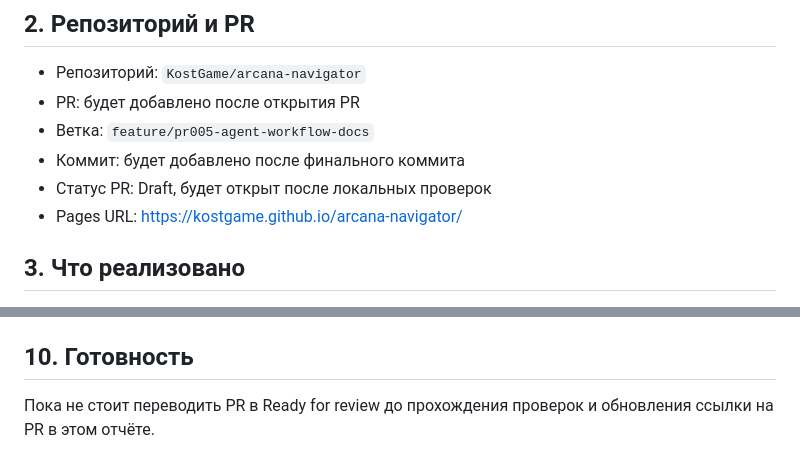
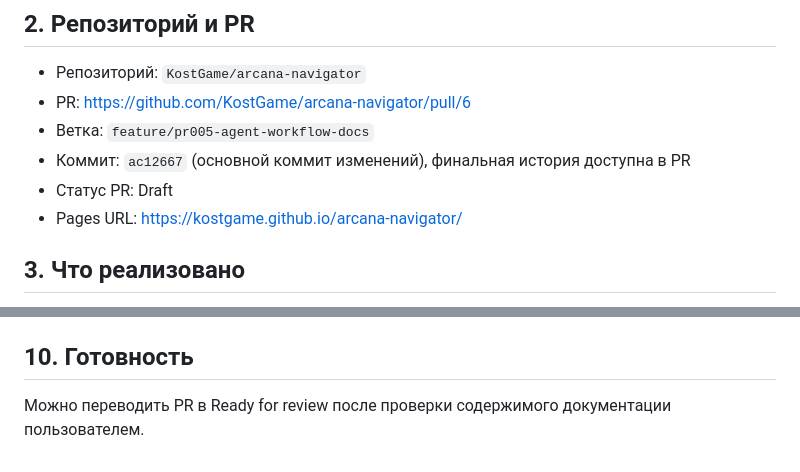
Before and after one commit to KostGame/arcana-navigator, a Markdown page: docs/agent-reports/PR-005.md, 2 parts joined by grey strips. GitHub-like rendering.

Commit message:
Update PR-005 report metadata

```diff
--- a/docs/agent-reports/PR-005.md
+++ b/docs/agent-reports/PR-005.md
@@ -7,10 +7,10 @@
 ## 2. Репозиторий и PR
 
 - Репозиторий: `KostGame/arcana-navigator`
-- PR: будет добавлено после открытия PR
+- PR: https://github.com/KostGame/arcana-navigator/pull/6
 - Ветка: `feature/pr005-agent-workflow-docs`
-- Коммит: будет добавлено после финального коммита
-- Статус PR: Draft, будет открыт после локальных проверок
+- Коммит: `ac12667` (основной коммит изменений), финальная история доступна в PR
+- Статус PR: Draft
 - Pages URL: https://kostgame.github.io/arcana-navigator/
 
 ## 3. Что реализовано
@@ -65,4 +65,4 @@
 
 ## 10. Готовность
 
-Пока не стоит переводить PR в Ready for review до прохождения проверок и обновления ссылки на PR в этом отчёте.
+Можно переводить PR в Ready for review после проверки содержимого документации пользователем.
```
